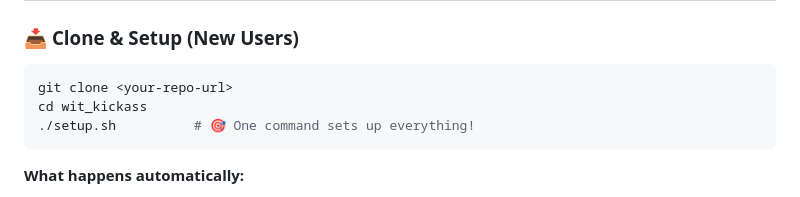
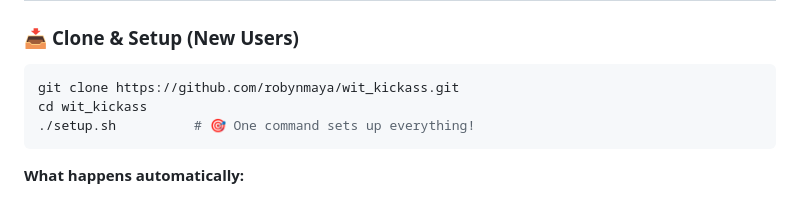
Before and after one commit to robynmaya/wit_kickass, a Markdown page: README.md, the part around the change. Drawn GitHub-style.

Commit message:
docs: add real clone URL

````diff
--- a/README.md
+++ b/README.md
@@ -25,7 +25,7 @@ wit_kickass/
 ### 📥 **Clone & Setup (New Users)**
 
 ```bash
-git clone <your-repo-url>
+git clone https://github.com/robynmaya/wit_kickass.git
 cd wit_kickass
 ./setup.sh          # 🎯 One command sets up everything!
 ```
````
